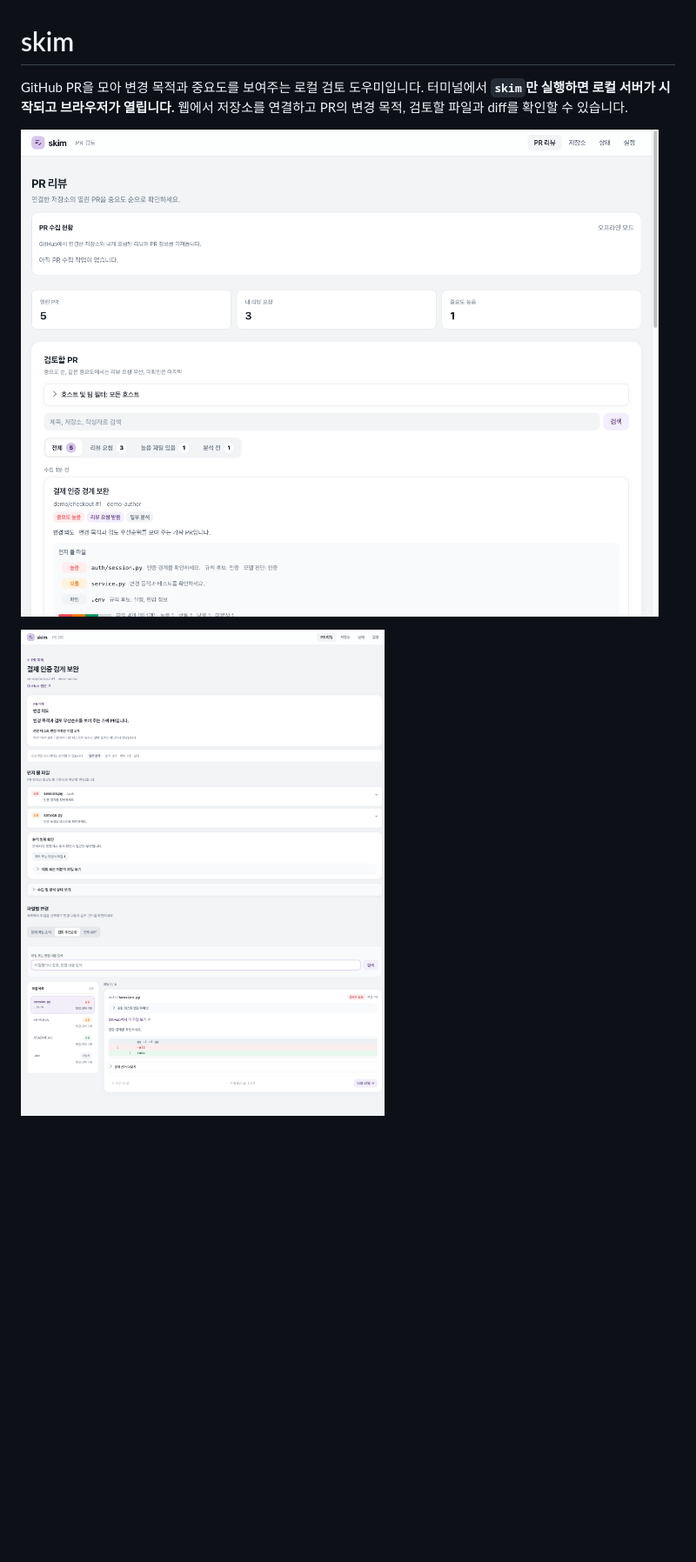
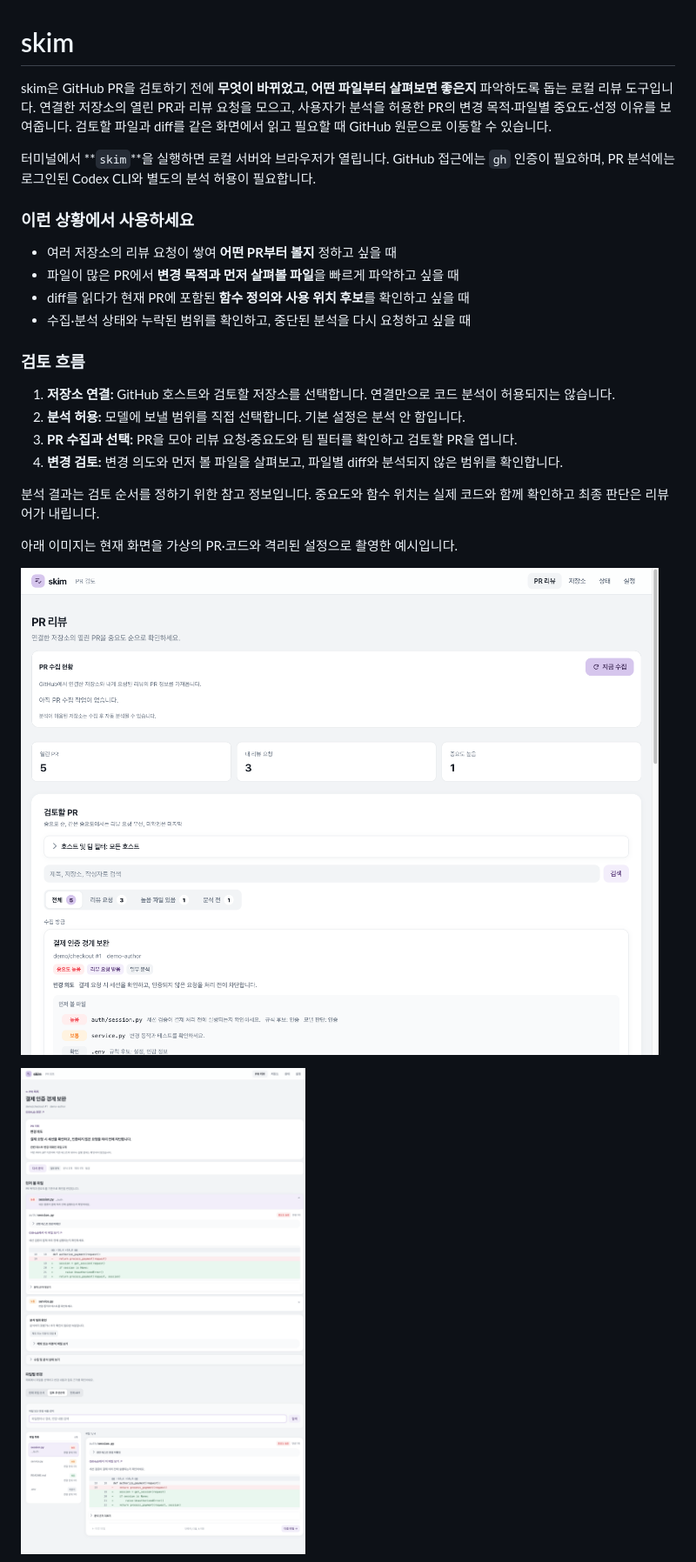
Before and after one commit to nowgnas/skim, a Markdown page: README.md, the part around one of its changes. Shown at 87% size. Drawn GitHub-style; pictures changed too: docs/images/dashboard.png, docs/images/detail.png; blank space fills up the shorter version.

Commit message:
docs: 서비스 목적과 현재 화면 반영

```diff
--- a/README.md
+++ b/README.md
@@ -1,8 +1,26 @@
 # skim
 
-GitHub PR을 모아 변경 목적과 중요도를 보여주는 로컬 검토 도우미입니다.
-터미널에서 **`skim`만 실행하면 로컬 서버가 시작되고 브라우저가 열립니다.**
-웹에서 저장소를 연결하고 PR의 변경 목적, 검토할 파일과 diff를 확인할 수 있습니다.
+skim은 GitHub PR을 검토하기 전에 **무엇이 바뀌었고, 어떤 파일부터 살펴보면 좋은지** 파악하도록 돕는 로컬 리뷰 도구입니다. 연결한 저장소의 열린 PR과 리뷰 요청을 모으고, 사용자가 분석을 허용한 PR의 변경 목적·파일별 중요도·선정 이유를 보여줍니다. 검토할 파일과 diff를 같은 화면에서 읽고 필요할 때 GitHub 원문으로 이동할 수 있습니다.
+
+터미널에서 **`skim`**을 실행하면 로컬 서버와 브라우저가 열립니다. GitHub 접근에는 `gh` 인증이 필요하며, PR 분석에는 로그인된 Codex CLI와 별도의 분석 허용이 필요합니다.
+
+### 이런 상황에서 사용하세요
+
+- 여러 저장소의 리뷰 요청이 쌓여 **어떤 PR부터 볼지** 정하고 싶을 때
+- 파일이 많은 PR에서 **변경 목적과 먼저 살펴볼 파일**을 빠르게 파악하고 싶을 때
+- diff를 읽다가 현재 PR에 포함된 **함수 정의와 사용 위치 후보**를 확인하고 싶을 때
+- 수집·분석 상태와 누락된 범위를 확인하고, 중단된 분석을 다시 요청하고 싶을 때
+
+### 검토 흐름
+
+1. **저장소 연결:** GitHub 호스트와 검토할 저장소를 선택합니다. 연결만으로 코드 분석이 허용되지는 않습니다.
+2. **분석 허용:** 모델에 보낼 범위를 직접 선택합니다. 기본 설정은 분석 안 함입니다.
+3. **PR 수집과 선택:** PR을 모아 리뷰 요청·중요도와 팀 필터를 확인하고 검토할 PR을 엽니다.
+4. **변경 검토:** 변경 의도와 먼저 볼 파일을 살펴보고, 파일별 diff와 분석되지 않은 범위를 확인합니다.
+
+분석 결과는 검토 순서를 정하기 위한 참고 정보입니다. 중요도와 함수 위치는 실제 코드와 함께 확인하고 최종 판단은 리뷰어가 내립니다.
+
+아래 이미지는 현재 화면을 가상의 PR·코드와 격리된 설정으로 촬영한 예시입니다.
 
 ![데모 데이터로 본 skim 대시보드](docs/images/dashboard.png)
 
```
Also changed, not shown: other parts of README.md (+1 -1 lines), docs/images/dashboard-phone.png, docs/images/jobs.png, docs/images/settings.png.
